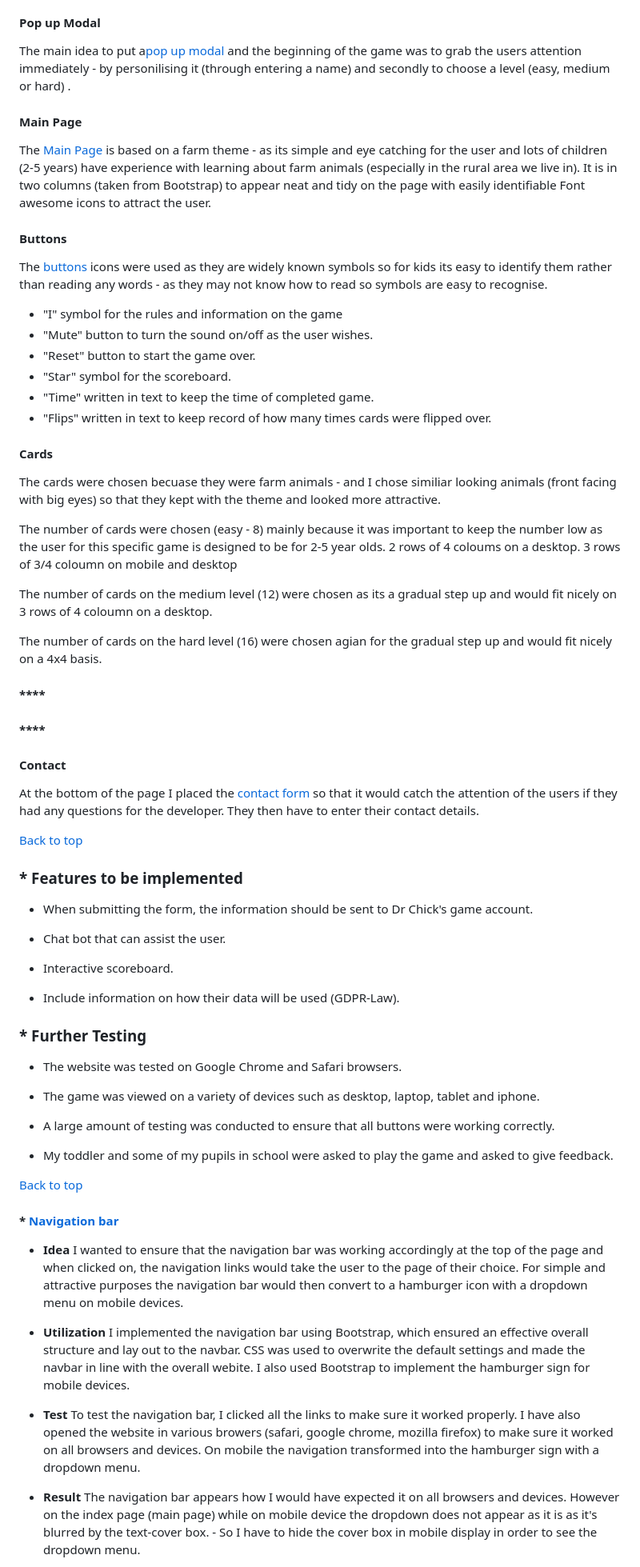
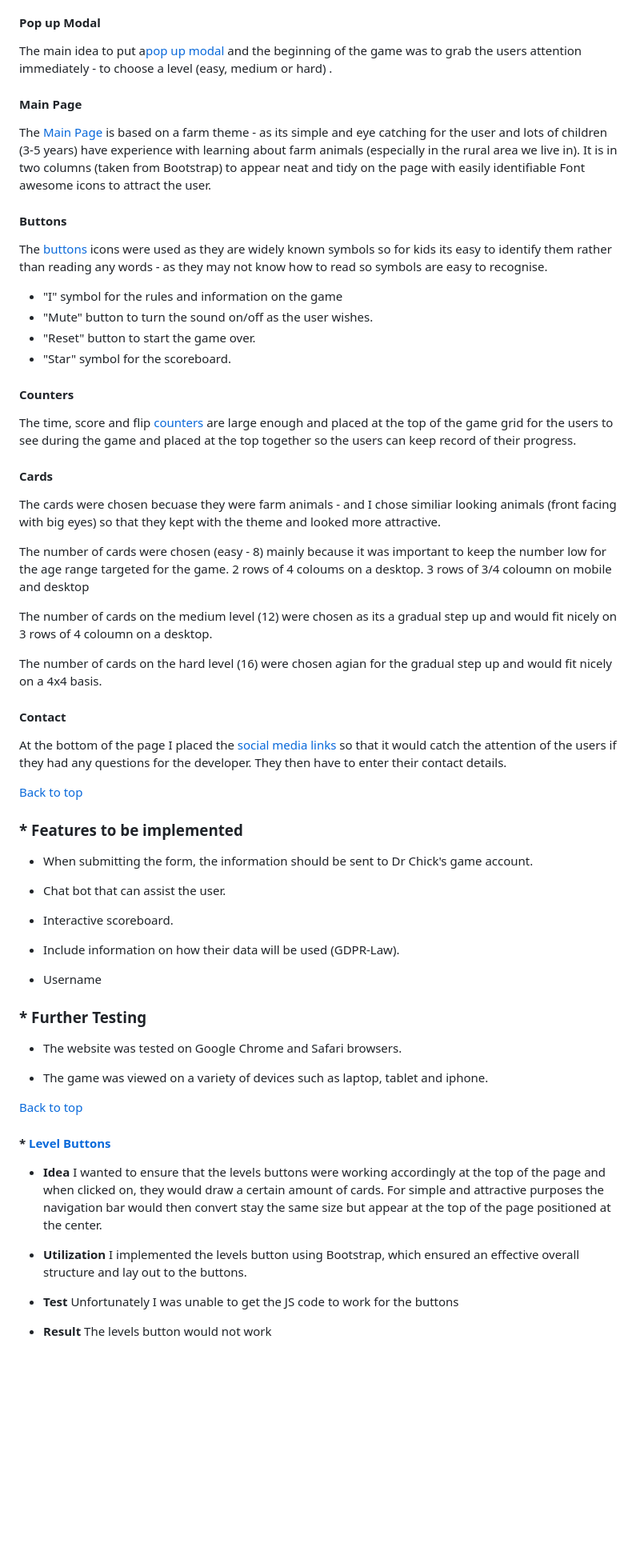
Before and after one commit to gemmaellis16/memory_game, a Markdown page: README.md, the part around the change printed below. Shown: that part at 80% size. Drawn GitHub-style; blank space fills up the shorter version.

```diff
--- a/README.md
+++ b/README.md
@@ -279,11 +270,11 @@ The background [image](assets/css/images/farm.jpg) is of a farm landscape to bri
 
 #### **Pop up Modal**
 
-The main idea to put a[pop up modal](screenshots/cover-text) and the beginning of the game was to grab the users attention immediately - by personilising it (through entering a name) and secondly to choose a level (easy, medium or hard) .
+The main idea to put a[pop up modal](screenshots/cover-text) and the beginning of the game was to grab the users attention immediately - to choose a level (easy, medium or hard) .
 
 #### **Main Page**
 
-The [Main Page](screenshots/) is based on a farm theme - as its simple and eye catching for the user and lots of children (2-5 years) have experience with learning about farm animals (especially in the rural area we live in). It is in two columns (taken from Bootstrap) to appear neat and tidy on the page with easily identifiable Font awesome icons to attract the user.
+The [Main Page](docs/screenshots/animals.png) is based on a farm theme - as its simple and eye catching for the user and lots of children (3-5 years) have experience with learning about farm animals (especially in the rural area we live in). It is in two columns (taken from Bootstrap) to appear neat and tidy on the page with easily identifiable Font awesome icons to attract the user.
 
 #### **Buttons**
 
@@ -292,14 +283,17 @@ The [buttons](screenshots/) icons were used as they are widely known symbols so
 - "Mute" button to turn the sound on/off as the user wishes.
 - "Reset" button to start the game over.
 - "Star" symbol for the scoreboard.
-- "Time" written in text to keep the time of completed game.
-- "Flips" written in text to keep record of how many times cards were flipped over.
+
+#### **Counters**
+
+The time, score and flip [counters](docs/screenshots/counters.png) are large enough and placed at the top of the game grid for the users to see during the game and placed at the top together so the users can keep record of their progress.
+
 
 #### **Cards**
 
 The cards were chosen becuase they were farm animals - and I chose similiar looking animals (front facing with big eyes) so that they kept with the theme and looked more attractive.
 
-The number of cards were chosen (easy - 8) mainly because it was important to keep the number low as the user for this specific game is designed to be for 2-5 year olds.
+The number of cards were chosen (easy - 8) mainly because it was important to keep the number low for the age range targeted for the game.
 2 rows of 4 coloums on a desktop.
 3 rows of 3/4 coloumn on mobile and desktop
 
@@ -308,16 +302,9 @@ The number of cards on the medium level (12) were chosen as its a gradual step u
 The number of cards on the hard level (16) were chosen agian for the gradual step up and would fit nicely on a 4x4 basis.
 
 
-#### ****
-
-
-
-#### ****
-
-
 #### **Contact**
 
-At the bottom of the page I placed the [contact form](screenshots/) so that it would catch the attention of the users if they had any questions for the developer. They then have to enter their contact details.
+At the bottom of the page I placed the [social media links](/docsscreenshots/footer.png) so that it would catch the attention of the users if they had any questions for the developer. They then have to enter their contact details.
 
 [Back to top](#table-of-contents)
 
@@ -331,31 +318,30 @@ At the bottom of the page I placed the [contact form](screenshots/) so that it w
 
 * Include information on how their data will be used (GDPR-Law).
 
+* Username
+
+
 
 ### * **Further Testing**
 
 * The website was tested on Google Chrome and Safari browsers.
 
-* The game was viewed on a variety of devices such as desktop, laptop, tablet and iphone.
-
-* A large amount of testing was conducted to ensure that all buttons were working correctly.
-
-* My toddler and some of my pupils in school were asked to play the game and asked to give feedback.
+* The game was viewed on a variety of devices such as laptop, tablet and iphone.
 
 [Back to top](#table-of-contents)
 
-#### * **[Navigation bar](screenshots/navbar-image.png)**
+#### * **[Level Buttons](docs/screenshots/levels.png)**
 
 * **Idea**
-I wanted to ensure that the navigation bar was working accordingly at the top of the page and when clicked on, the navigation links would take the user to the page of their choice. For simple and attractive purposes the navigation bar would then convert to a hamburger icon with a dropdown menu on mobile devices.
+I wanted to ensure that the levels buttons were working accordingly at the top of the page and when clicked on, they would draw a certain amount of cards. For simple and attractive purposes the navigation bar would then convert stay the same size but appear at the top of the page positioned at the center.
 
 * **Utilization**
-I implemented the navigation bar using Bootstrap, which ensured an effective overall structure and lay out to the navbar. CSS was used to overwrite the default settings and made the navbar in line with the overall webite. I also used Bootstrap to implement the hamburger sign for mobile devices.
+I implemented the levels button using Bootstrap, which ensured an effective overall structure and lay out to the buttons.
 
 * **Test**
-To test the navigation bar, I clicked all the links to make sure it worked properly. I have also opened the website in various browers (safari, google chrome, mozilla firefox) to make sure it worked on all browsers and devices. On mobile the navigation transformed into the hamburger sign with a dropdown menu.
+Unfortunately I was unable to get the JS code to work for the buttons
 
 * **Result**
-The navigation bar appears how I would have expected it on all browsers and devices. However on the index page (main page) while on mobile device the dropdown does not appear as it is as it's blurred by the text-cover box. - So I have to hide the cover box in mobile display in order to see the dropdown menu.
+The levels button would not work
 
 * **Verdict**
```
Also changed, not shown: other parts of README.md (+55 -84 lines), docs/screenshots/animals.png (added), docs/screenshots/buttons.png (added), docs/screenshots/counters.png (added), docs/screenshots/footer.png (added), docs/screenshots/info-modal.png (added), docs/screenshots/levels.png (added), 3 other files.
